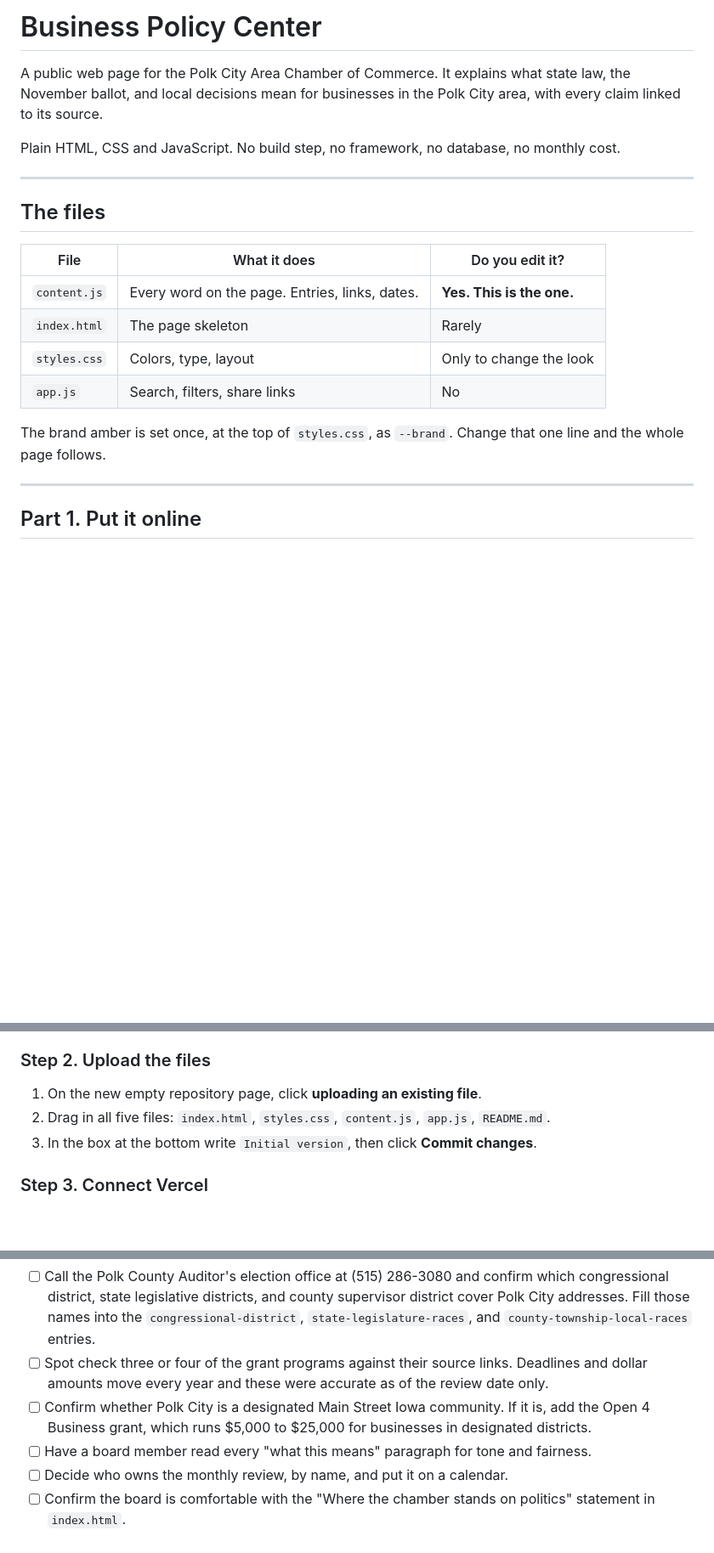
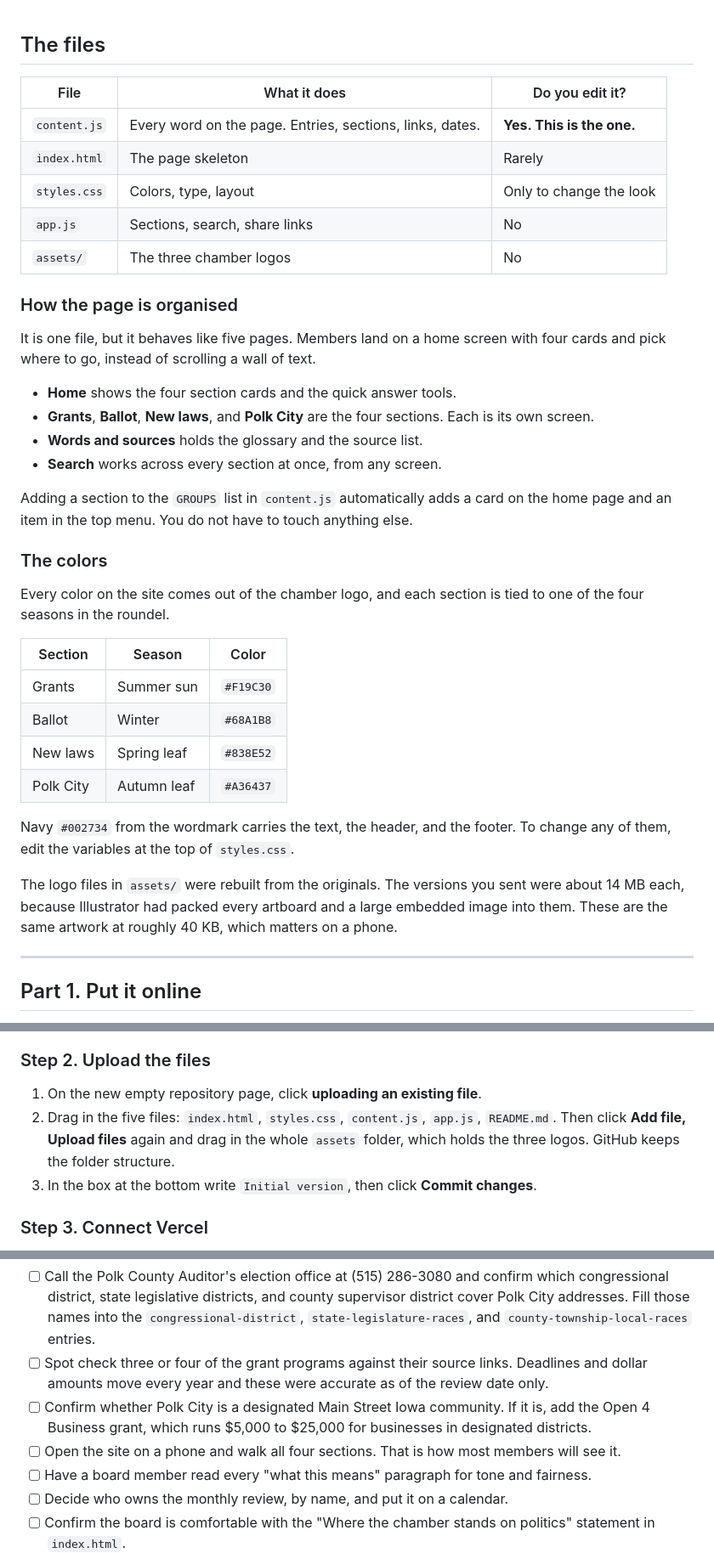
Before and after one commit to RTPMai/policy-center, a Markdown page: README.md, 3 parts joined by grey strips. Shown at 85% size. Rendered like a GitHub page; blank space fills up the shorter version.

Commit message:
Revise README for clarity and additional details
Updated the README to clarify file descriptions, page organization, and logo details. Improved instructions for uploading files and troubleshooting.

```diff
--- a/README.md
+++ b/README.md
@@ -1,21 +1,38 @@
-# Business Policy Center
-
-A public web page for the Polk City Area Chamber of Commerce. It explains what state law, the November ballot, and local decisions mean for businesses in the Polk City area, with every claim linked to its source.
-
-Plain HTML, CSS and JavaScript. No build step, no framework, no database, no monthly cost.
-
----
-
 ## The files
 
 | File | What it does | Do you edit it? |
 | --- | --- | --- |
-| `content.js` | Every word on the page. Entries, links, dates. | **Yes. This is the one.** |
+| `content.js` | Every word on the page. Entries, sections, links, dates. | **Yes. This is the one.** |
 | `index.html` | The page skeleton | Rarely |
 | `styles.css` | Colors, type, layout | Only to change the look |
-| `app.js` | Search, filters, share links | No |
+| `app.js` | Sections, search, share links | No |
+| `assets/` | The three chamber logos | No |
 
-The brand amber is set once, at the top of `styles.css`, as `--brand`. Change that one line and the whole page follows.
+### How the page is organised
+
+It is one file, but it behaves like five pages. Members land on a home screen with four cards and pick where to go, instead of scrolling a wall of text.
+
+- **Home** shows the four section cards and the quick answer tools.
+- **Grants**, **Ballot**, **New laws**, and **Polk City** are the four sections. Each is its own screen.
+- **Words and sources** holds the glossary and the source list.
+- **Search** works across every section at once, from any screen.
+
+Adding a section to the `GROUPS` list in `content.js` automatically adds a card on the home page and an item in the top menu. You do not have to touch anything else.
+
+### The colors
+
+Every color on the site comes out of the chamber logo, and each section is tied to one of the four seasons in the roundel.
+
+| Section | Season | Color |
+| --- | --- | --- |
+| Grants | Summer sun | `#F19C30` |
+| Ballot | Winter | `#68A1B8` |
+| New laws | Spring leaf | `#838E52` |
+| Polk City | Autumn leaf | `#A36437` |
+
+Navy `#002734` from the wordmark carries the text, the header, and the footer. To change any of them, edit the variables at the top of `styles.css`.
+
+The logo files in `assets/` were rebuilt from the originals. The versions you sent were about 14 MB each, because Illustrator had packed every artboard and a large embedded image into them. These are the same artwork at roughly 40 KB, which matters on a phone.
 
 ---
 
@@ -33,7 +50,7 @@ You need two free accounts: **GitHub** (stores the files) and **Vercel** (serves
 ### Step 2. Upload the files
 
 1. On the new empty repository page, click **uploading an existing file**.
-2. Drag in all five files: `index.html`, `styles.css`, `content.js`, `app.js`, `README.md`.
+2. Drag in the five files: `index.html`, `styles.css`, `content.js`, `app.js`, `README.md`. Then click **Add file, Upload files** again and drag in the whole `assets` folder, which holds the three logos. GitHub keeps the folder structure.
 3. In the box at the bottom write `Initial version`, then click **Commit changes**.
 
 ### Step 3. Connect Vercel
@@ -126,6 +152,7 @@ Almost always a typo in `content.js`. Usually a missing comma, an unmatched quot
 - [ ] Call the Polk County Auditor's election office at (515) 286-3080 and confirm which congressional district, state legislative districts, and county supervisor district cover Polk City addresses. Fill those names into the `congressional-district`, `state-legislature-races`, and `county-township-local-races` entries.
 - [ ] Spot check three or four of the grant programs against their source links. Deadlines and dollar amounts move every year and these were accurate as of the review date only.
 - [ ] Confirm whether Polk City is a designated Main Street Iowa community. If it is, add the Open 4 Business grant, which runs $5,000 to $25,000 for businesses in designated districts.
+- [ ] Open the site on a phone and walk all four sections. That is how most members will see it.
 - [ ] Have a board member read every "what this means" paragraph for tone and fairness.
 - [ ] Decide who owns the monthly review, by name, and put it on a calendar.
 - [ ] Confirm the board is comfortable with the "Where the chamber stands on politics" statement in `index.html`.
```
Also changed, not shown: other parts of README.md (+10 -1 lines).
